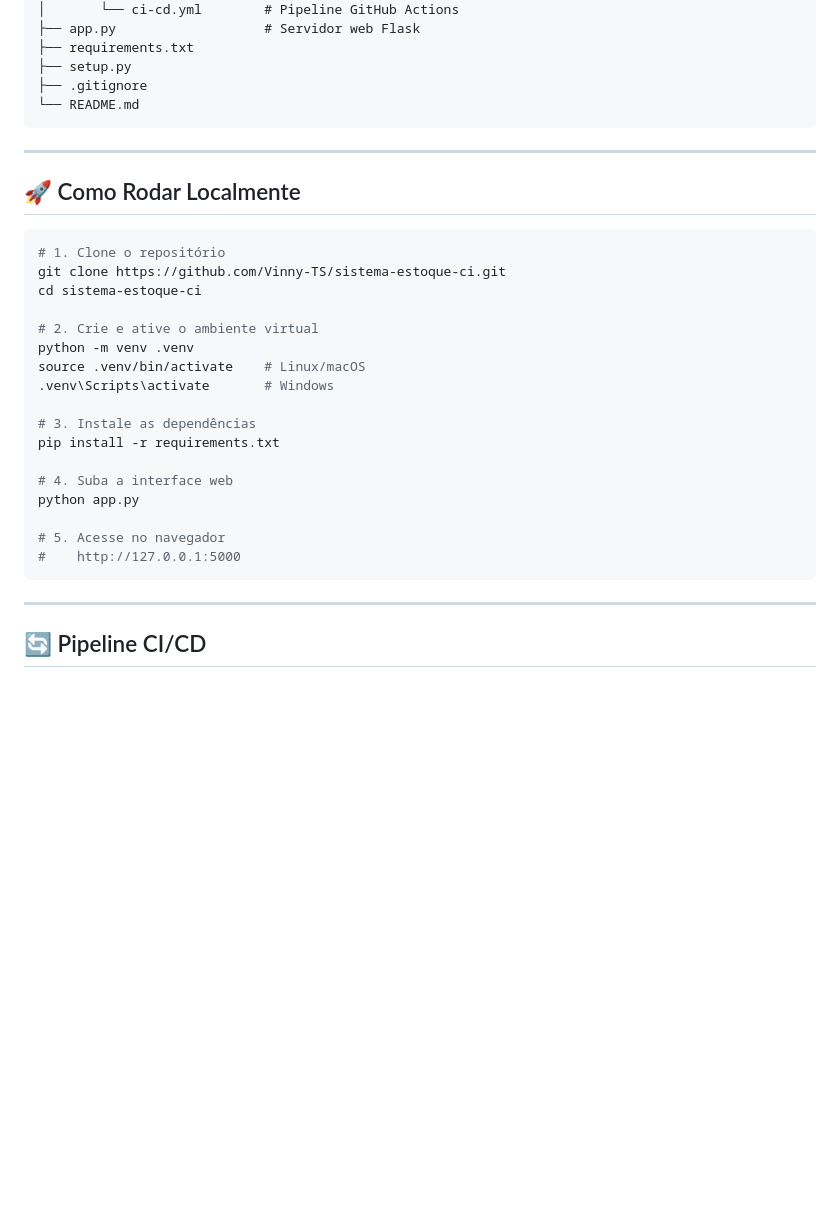
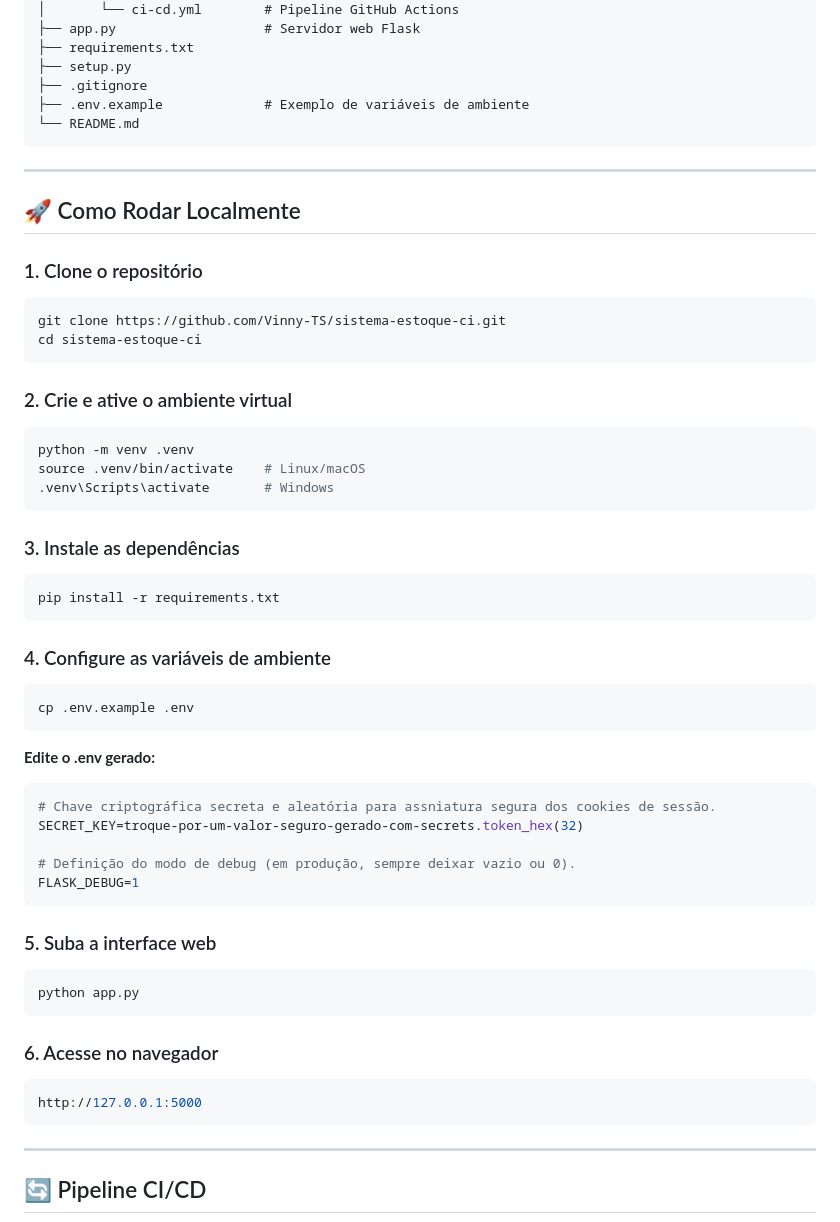
Before and after one commit to Vinny-TS/sistema-estoque-ci, a Markdown page: README.md, the part around the change. Rendered like a GitHub page; blank space fills up the shorter version.

Commit message:
fix: README com instruções para execução segura do projeto

````diff
--- a/README.md
+++ b/README.md
@@ -52,6 +52,7 @@ sistema-estoque-ci/
 ├── requirements.txt
 ├── setup.py
 ├── .gitignore
+├── .env.example             # Exemplo de variáveis de ambiente
 └── README.md
 ```
 
@@ -59,24 +60,45 @@ sistema-estoque-ci/
 
 ## 🚀 Como Rodar Localmente
 
+### 1. Clone o repositório
 ```bash
-# 1. Clone o repositório
 git clone https://github.com/Vinny-TS/sistema-estoque-ci.git
 cd sistema-estoque-ci
+```
 
-# 2. Crie e ative o ambiente virtual
+### 2. Crie e ative o ambiente virtual
+```bash
 python -m venv .venv
 source .venv/bin/activate    # Linux/macOS
 .venv\Scripts\activate       # Windows
+```
 
-# 3. Instale as dependências
+### 3. Instale as dependências
+```bash
 pip install -r requirements.txt
+```
 
-# 4. Suba a interface web
+### 4. Configure as variáveis de ambiente
+```bash
+cp .env.example .env
+```
+**Edite o .env gerado:**
+```bash
+# Chave criptográfica secreta e aleatória para assniatura segura dos cookies de sessão.
+SECRET_KEY=troque-por-um-valor-seguro-gerado-com-secrets.token_hex(32)
+
+# Definição do modo de debug (em produção, sempre deixar vazio ou 0).
+FLASK_DEBUG=1
+```
+
+### 5. Suba a interface web
+```bash
 python app.py
+```
 
-# 5. Acesse no navegador
-#    http://127.0.0.1:5000
+### 6. Acesse no navegador
+```bash
+http://127.0.0.1:5000
 ```
 
 ---
````
